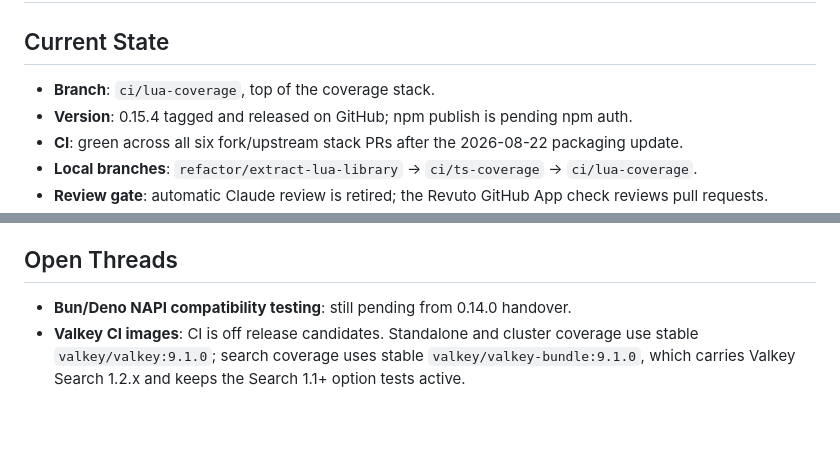
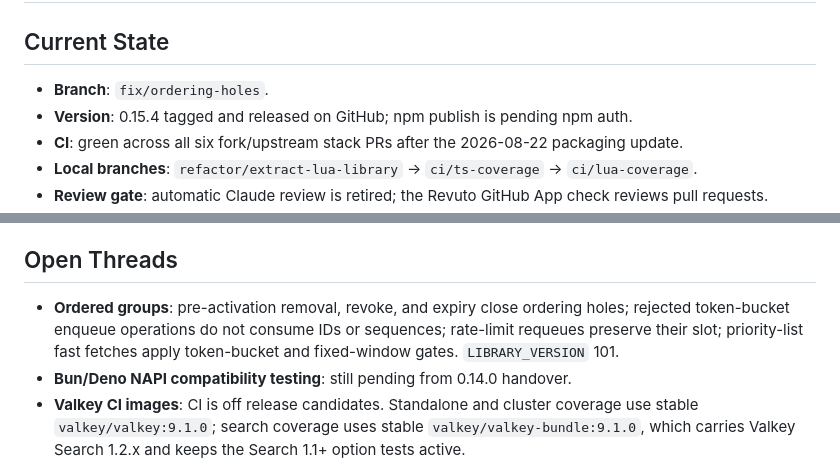
Before and after one commit to avifenesh/glide-mq, a Markdown page: HANDOVER.md, 2 parts joined by grey strips. GitHub-like rendering; blank space fills up the shorter version.

```diff
--- a/HANDOVER.md
+++ b/HANDOVER.md
@@ -2,7 +2,7 @@
 
 ## Current State
 
-- **Branch**: `ci/lua-coverage`, top of the coverage stack.
+- **Branch**: `fix/ordering-holes`.
 - **Version**: 0.15.4 tagged and released on GitHub; npm publish is pending npm auth.
 - **CI**: green across all six fork/upstream stack PRs after the 2026-08-22 packaging update.
 - **Local branches**: `refactor/extract-lua-library` -> `ci/ts-coverage` -> `ci/lua-coverage`.
@@ -29,6 +29,7 @@ See CHANGELOG.md `0.15.4` for the full list. Highlights:
 
 ## Open Threads
 
+- **Ordered groups**: pre-activation removal, revoke, and expiry close ordering holes; rejected token-bucket enqueue operations do not consume IDs or sequences; rate-limit requeues preserve their slot; priority-list fast fetches apply token-bucket and fixed-window gates. `LIBRARY_VERSION` 101.
 - **Bun/Deno NAPI compatibility testing**: still pending from 0.14.0 handover.
 - **Valkey CI images**: CI is off release candidates. Standalone and cluster coverage use stable `valkey/valkey:9.1.0`; search coverage uses stable `valkey/valkey-bundle:9.1.0`, which carries Valkey Search 1.2.x and keeps the Search 1.1+ option tests active.
 - **Coverage**: stacked fork PRs. Extract Lua (`refactor/extract-lua-library`) -> TS V8 coverage (`ci/ts-coverage`) -> Lua line probes (`ci/lua-coverage`). Codecov project status is informational; patch target 80%. Integration and lua are separate flags. `npm run build:lua-cov` instruments dist Lua and stamps dist `LIBRARY_VERSION` as `93-cov`; Vitest aliases `src/functions` to `dist/functions` so src-imported clients cannot REPLACE the probed library. CI dumps LCOV with `node scripts/dump-lua-coverage.cjs` after the suite. The build now copies both `glidemq.lua` and `glidemq.embedded.json` to `dist/functions`, and npm CD smoke-loads `dist` before publishing.
```
Also changed, not shown: CHANGELOG.md (+3 -0 lines).
